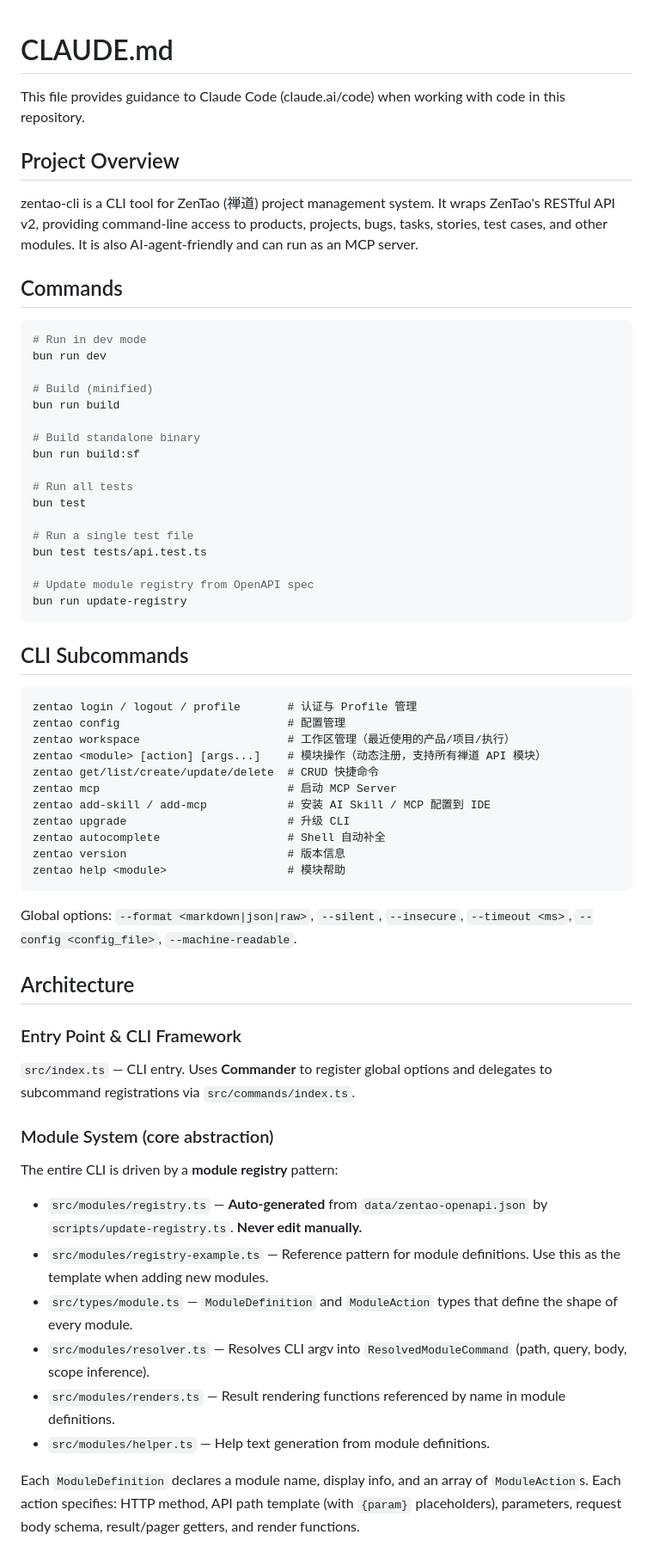
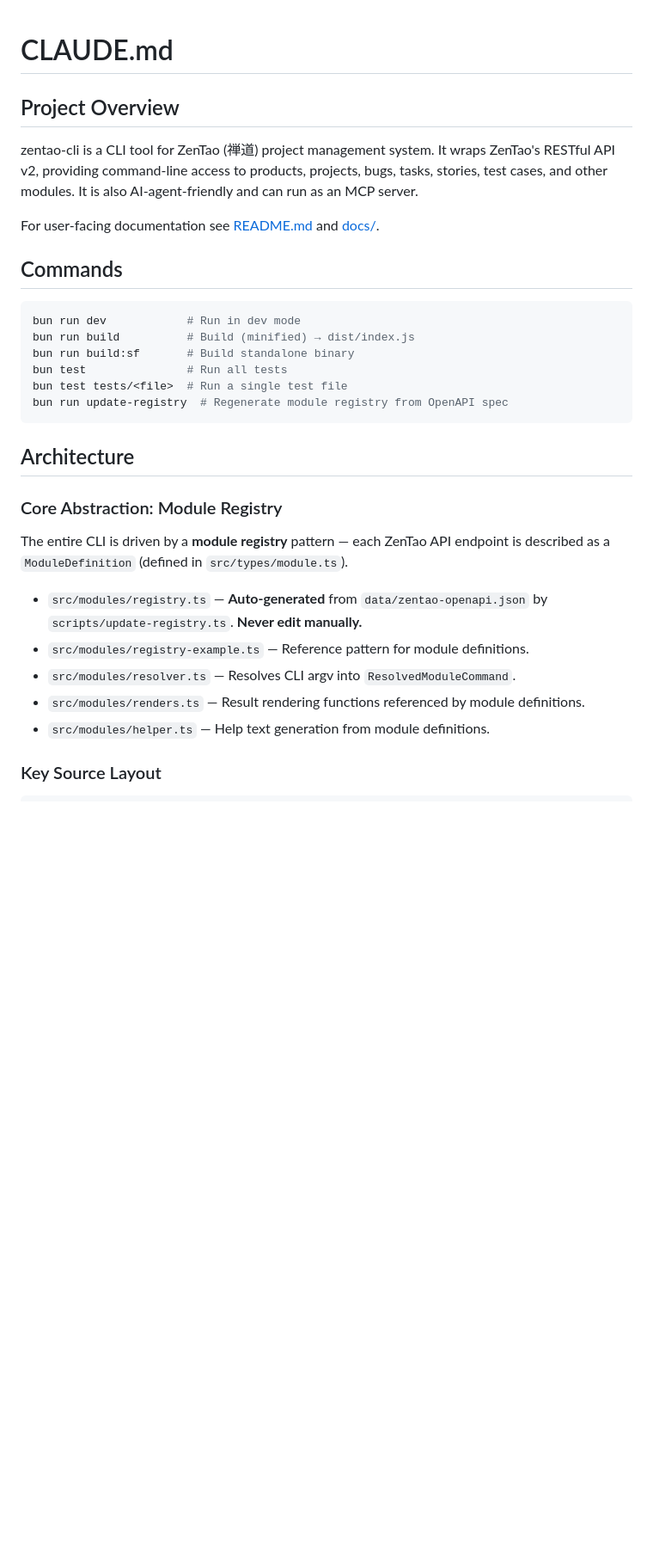
Before and after one commit to easysoft/zentao-cli, a Markdown page: CLAUDE.md, the part around one of its changes. Shown at 86% size. GitHub-like rendering; blank space fills up the shorter version.

````diff
--- a/CLAUDE.md
+++ b/CLAUDE.md
@@ -1,67 +1,33 @@
 # CLAUDE.md
-
-This file provides guidance to Claude Code (claude.ai/code) when working with code in this repository.
 
 ## Project Overview
 
 zentao-cli is a CLI tool for ZenTao (禅道) project management system. It wraps ZenTao's RESTful API v2, providing command-line access to products, projects, bugs, tasks, stories, test cases, and other modules. It is also AI-agent-friendly and can run as an MCP server.
 
+For user-facing documentation see [README.md](./README.md) and [docs/](./docs/).
+
 ## Commands
 
 ```bash
-# Run in dev mode
-bun run dev
-
-# Build (minified)
-bun run build
-
-# Build standalone binary
-bun run build:sf
-
-# Run all tests
-bun test
-
-# Run a single test file
-bun test tests/api.test.ts
-
-# Update module registry from OpenAPI spec
-bun run update-registry
+bun run dev            # Run in dev mode
+bun run build          # Build (minified) → dist/index.js
+bun run build:sf       # Build standalone binary
+bun test               # Run all tests
+bun test tests/<file>  # Run a single test file
+bun run update-registry  # Regenerate module registry from OpenAPI spec
 ```
-
-## CLI Subcommands
-
-```
-zentao login / logout / profile       # 认证与 Profile 管理
-zentao config                         # 配置管理
-zentao workspace                      # 工作区管理（最近使用的产品/项目/执行）
-zentao <module> [action] [args...]    # 模块操作（动态注册，支持所有禅道 API 模块）
-zentao get/list/create/update/delete  # CRUD 快捷命令
-zentao mcp                            # 启动 MCP Server
-zentao add-skill / add-mcp            # 安装 AI Skill / MCP 配置到 IDE
-zentao upgrade                        # 升级 CLI
-zentao autocomplete                   # Shell 自动补全
-zentao version                        # 版本信息
-zentao help <module>                  # 模块帮助
-```
-
-Global options: `--format <markdown|json|raw>`, `--silent`, `--insecure`, `--timeout <ms>`, `--config <config_file>`, `--machine-readable`.
 
 ## Architecture
 
-### Entry Point & CLI Framework
+### Core Abstraction: Module Registry
 
-`src/index.ts` — CLI entry. Uses **Commander** to register global options and delegates to subcommand registrations via `src/commands/index.ts`.
-
-### Module System (core abstraction)
-
-The entire CLI is driven by a **module registry** pattern:
+The entire CLI is driven by a **module registry** pattern — each ZenTao API endpoint is described as a `ModuleDefinition` (defined in `src/types/module.ts`).
 
 - `src/modules/registry.ts` — **Auto-generated** from `data/zentao-openapi.json` by `scripts/update-registry.ts`. **Never edit manually.**
-- `src/modules/registry-example.ts` — Reference pattern for module definitions. Use this as the template when adding new modules.
-- `src/types/module.ts` — `ModuleDefinition` and `ModuleAction` types that define the shape of every module.
-- `src/modules/resolver.ts` — Resolves CLI argv into `ResolvedModuleCommand` (path, query, body, scope inference).
-- `src/modules/renders.ts` — Result rendering functions referenced by name in module definitions.
+- `src/modules/registry-example.ts` — Reference pattern for module definitions.
+- `src/modules/resolver.ts` — Resolves CLI argv into `ResolvedModuleCommand`.
+- `src/modules/renders.ts` — Result rendering functions referenced by module definitions.
 - `src/modules/helper.ts` — Help text generation from module definitions.
 
-Each `ModuleDefinition` declares a module name, display info, and an array of `ModuleAction`s. Each action specifies: HTTP method, API path template (with `{param}` placeholders), parameters, request body schema, result/pager getters, and render functions.
+### Key Source Layout
 
````
Also changed, not shown: other parts of CLAUDE.md (+25 -82 lines).
